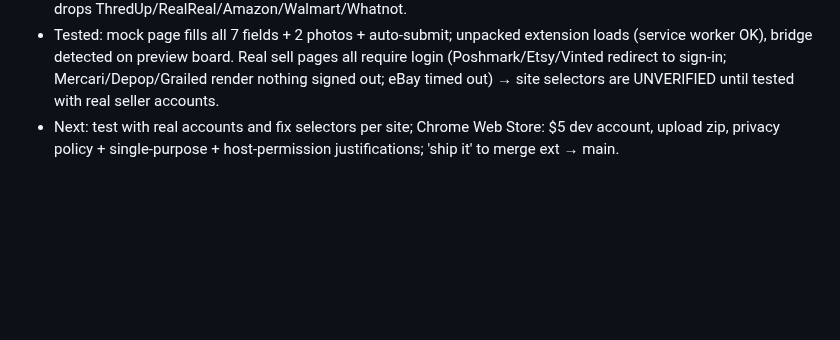
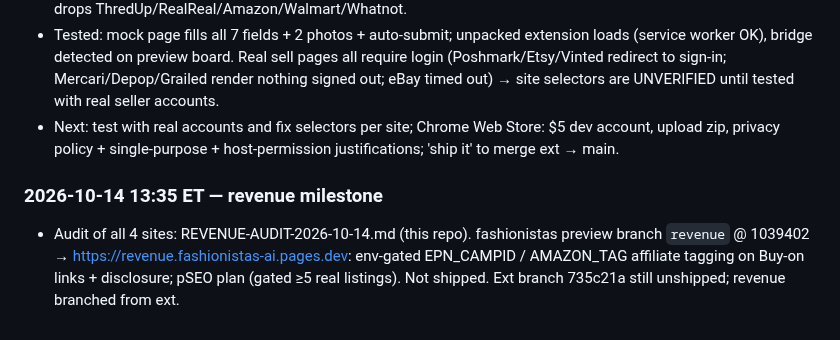
Before and after one commit to placebetsai/nexus-ai-suite, a Markdown page: HANDOFF-fashionistas-2026-10-14.md, the part around the change. GitHub-like rendering; blank space fills up the shorter version.

Commit message:
revenue audit + fashionistas affiliate preview

```diff
--- a/HANDOFF-fashionistas-2026-10-14.md
+++ b/HANDOFF-fashionistas-2026-10-14.md
@@ -296,3 +296,6 @@ Then: preview deploy, screenshots, e2e 12+/12, handoffs, report. No prod without
 - Board: Post everywhere → extension if installed (else step-by-step); Sold → offers extension delist; run-through drops ThredUp/RealReal/Amazon/Walmart/Whatnot.
 - Tested: mock page fills all 7 fields + 2 photos + auto-submit; unpacked extension loads (service worker OK), bridge detected on preview board. Real sell pages all require login (Poshmark/Etsy/Vinted redirect to sign-in; Mercari/Depop/Grailed render nothing signed out; eBay timed out) → site selectors are UNVERIFIED until tested with real seller accounts.
 - Next: test with real accounts and fix selectors per site; Chrome Web Store: $5 dev account, upload zip, privacy policy + single-purpose + host-permission justifications; 'ship it' to merge ext → main.
+
+### 2026-10-14 13:35 ET — revenue milestone
+- Audit of all 4 sites: REVENUE-AUDIT-2026-10-14.md (this repo). fashionistas preview branch `revenue` @ 1039402 → https://revenue.fashionistas-ai.pages.dev: env-gated EPN_CAMPID / AMAZON_TAG affiliate tagging on Buy-on links + disclosure; pSEO plan (gated ≥5 real listings). Not shipped. Ext branch 735c21a still unshipped; revenue branched from ext.
```
Also changed, not shown: REVENUE-AUDIT-2026-10-14.md (added, +39 -0 lines).
